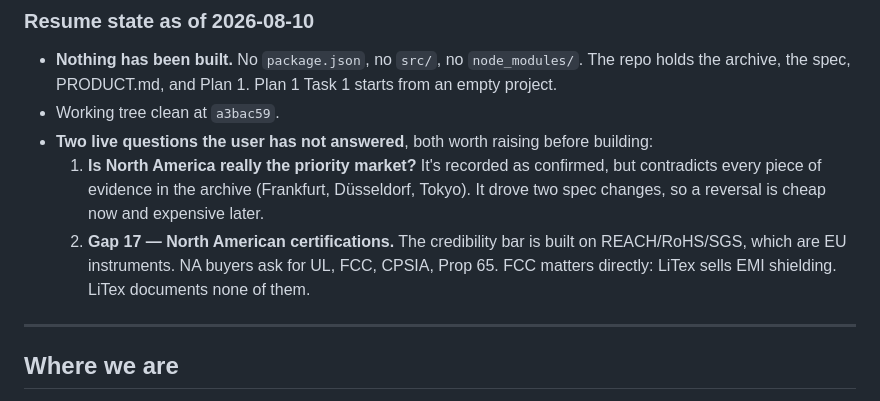
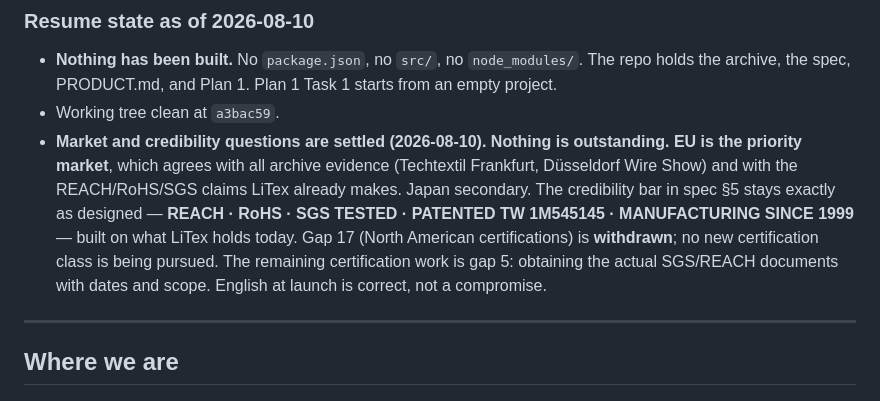
Before and after one commit to darsonl/litex-website, a Markdown page: HANDOFF.md, the part around the change. Drawn GitHub-style.

```diff
--- a/HANDOFF.md
+++ b/HANDOFF.md
@@ -27,13 +27,14 @@
 - **Nothing has been built.** No `package.json`, no `src/`, no `node_modules/`. The repo holds the
   archive, the spec, PRODUCT.md, and Plan 1. Plan 1 Task 1 starts from an empty project.
 - Working tree clean at `a3bac59`.
-- **Two live questions the user has not answered**, both worth raising before building:
-  1. **Is North America really the priority market?** It's recorded as confirmed, but contradicts
-     every piece of evidence in the archive (Frankfurt, Düsseldorf, Tokyo). It drove two spec
-     changes, so a reversal is cheap now and expensive later.
-  2. **Gap 17 — North American certifications.** The credibility bar is built on REACH/RoHS/SGS,
-     which are EU instruments. NA buyers ask for UL, FCC, CPSIA, Prop 65. FCC matters directly:
-     LiTex sells EMI shielding. LiTex documents none of them.
+- **Market and credibility questions are settled (2026-08-10). Nothing is outstanding.**
+  **EU is the priority market**, which agrees with all archive evidence (Techtextil Frankfurt,
+  Düsseldorf Wire Show) and with the REACH/RoHS/SGS claims LiTex already makes. Japan secondary.
+  The credibility bar in spec §5 stays exactly as designed — **REACH · RoHS · SGS TESTED ·
+  PATENTED TW 1M545145 · MANUFACTURING SINCE 1999** — built on what LiTex holds today. Gap 17
+  (North American certifications) is **withdrawn**; no new certification class is being pursued.
+  The remaining certification work is gap 5: obtaining the actual SGS/REACH documents with dates
+  and scope. English at launch is correct, not a compromise.
 
 ---
 
```
Also changed, not shown: PRODUCT.md (+13 -13 lines), 1 other file.
